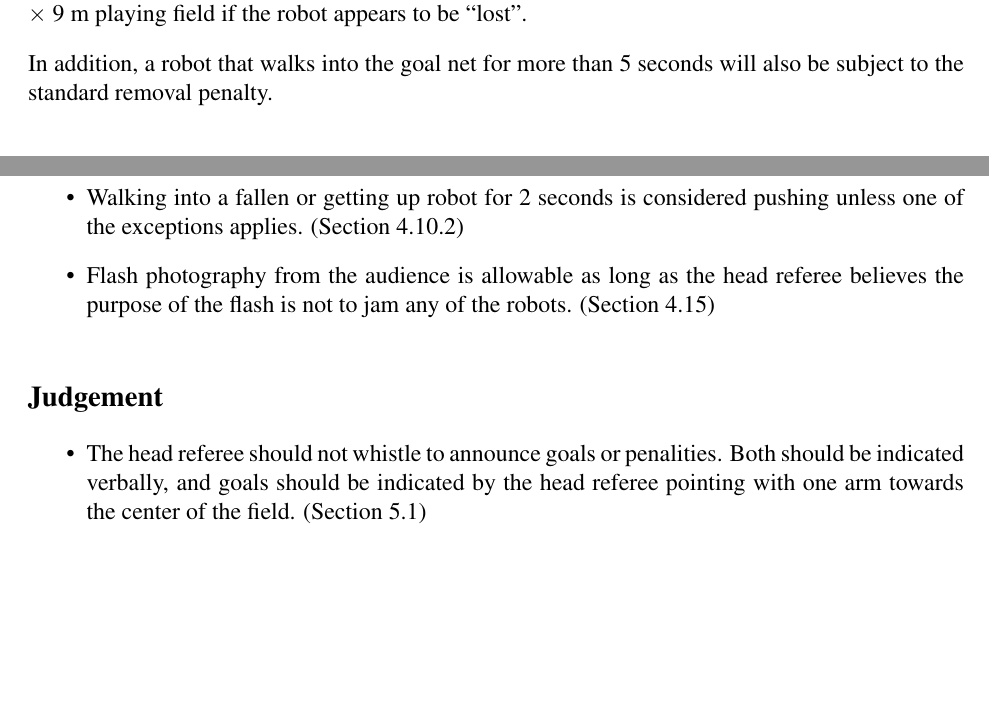
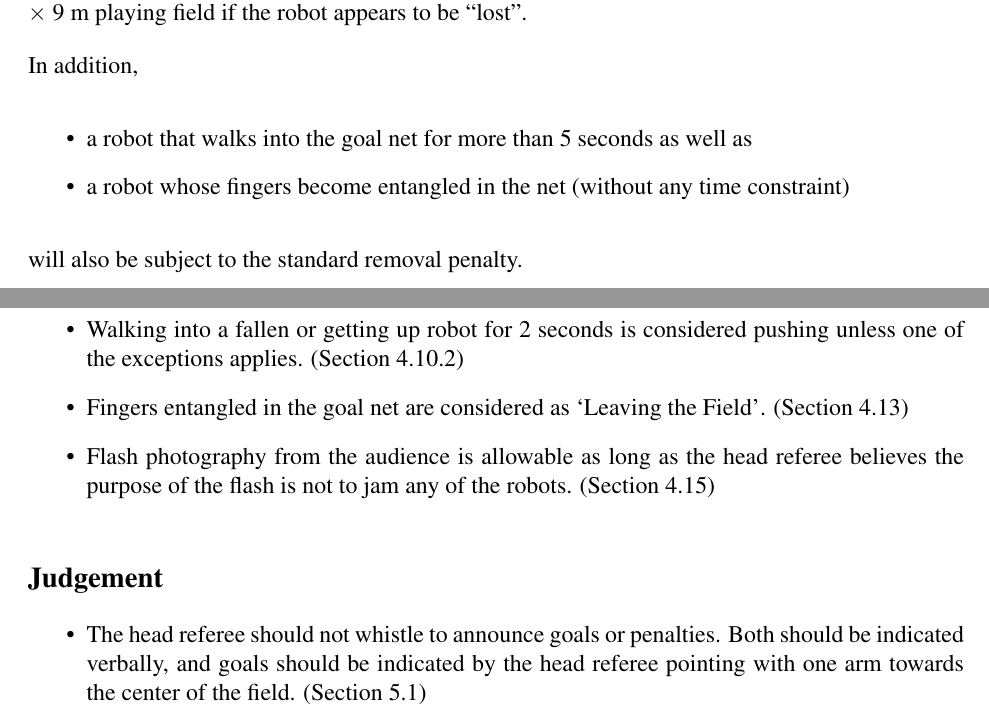
Before and after one commit to RoboCup-SPL/Rules, a LaTeX document (SPL-Rules.tex): two parts of pages 29 and 41 of 41, joined at a grey line, cut so that both start at the same text, the shorter picture padded with empty space. Compiled offline with pdfLaTeX.

Commit message:
some minor rule changes

```diff
--- a/SPL-Rules.tex
+++ b/SPL-Rules.tex
@@ -769,7 +769,12 @@ A robot that damages the field will be removed from the field for the remainder
 A robot that intends to leave the \TotalWidth $\times$ \TotalLength carpeted area will be subject to the standard removal penalty (see
 Section~\ref{sec:removal_penalty}). This penalty can already be called after a robot leaves the 6~m $\times$ 9~m playing field if the robot appears to be ``lost''.
 
-In addition, a robot that walks into the goal net for more than 5 seconds will also be subject to the standard removal penalty.
+In addition,
+\begin{itemize}
+\item a robot that walks into the goal net for more than 5 seconds as well as
+\item a robot whose fingers become entangled in the net (without any time constraint)
+\end{itemize}
+will also be subject to the standard removal penalty.
 
 \subsection{Illegal Defender}
 \label{sec:illegal_defender}
@@ -1020,12 +1026,13 @@ This is a brief list of rule changes from 2014 to 2015.
 \begin{itemize}
 	\item  When a ball becomes stuck between a robot's legs, the head referee should call `clear ball' and an assistant referee should remove the ball. (Section \ref{sec:ball_holding})
 	\item Walking into a fallen or getting up robot for 2 seconds is considered pushing unless one of the exceptions applies. (Section \ref{sec:pushing_contact})
+	\item Fingers entangled in the goal net are considered as `Leaving the Field'. (Section \ref{sec:leaving_field})
 	\item Flash photography from the audience is allowable as long as the head referee believes the purpose of the flash is not to jam any of the robots. (Section \ref{sec:jamming})
 \end{itemize}
 
 \subsection*{Judgement}
 \begin{itemize}
-	\item The head referee should not whistle to announce goals or penalities.  Both should be indicated verbally, and goals should be indicated by the head referee pointing with one arm towards the center of the field. (Section \ref{sec:head_referee})
+	\item The head referee should not whistle to announce goals or penalties.  Both should be indicated verbally, and goals should be indicated by the head referee pointing with one arm towards the center of the field. (Section \ref{sec:head_referee})
 	\item Updated the rules to reflect the fact that the assistant referees should handle judgements made by the head referee with regards to both robots and the ball. (Section \ref{sec:assist_referee})
 \end{itemize}
 
```
Also changed, not shown: SPL-Rules.tex (5 more changed lines).
